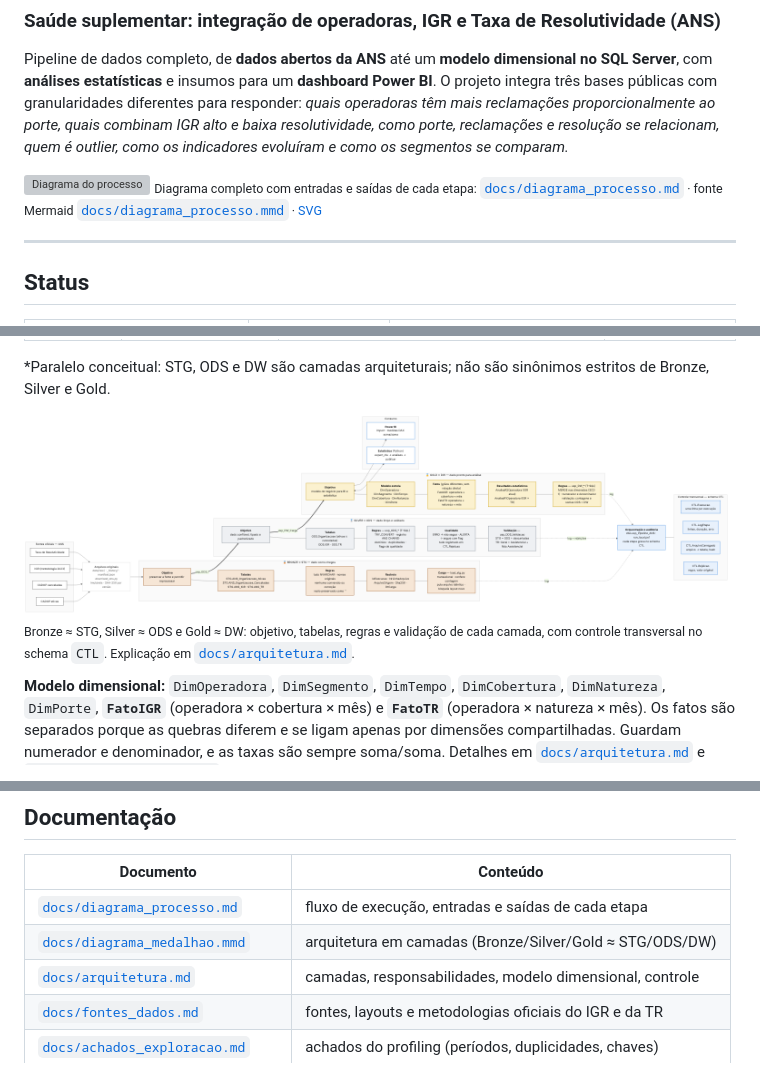
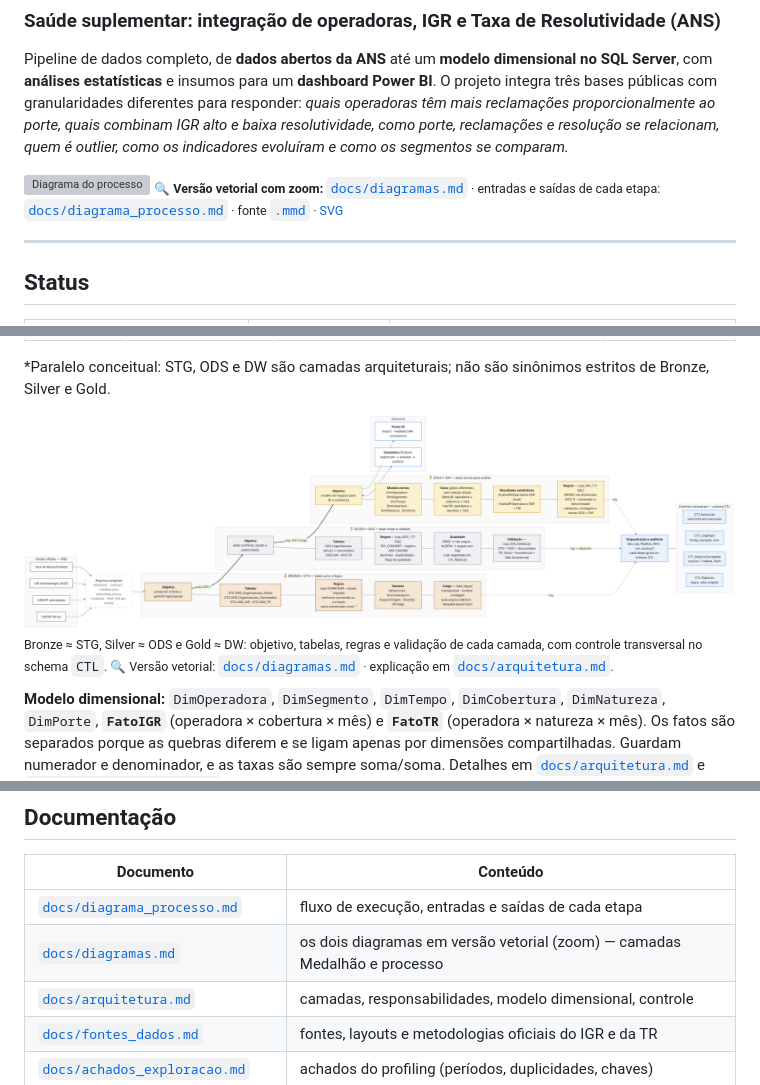
Before and after one commit to Deogadox/nexdom-bi-challenge, a Markdown page: README.md, 3 parts joined by grey strips. Drawn GitHub-style; pictures changed too: docs/img/diagrama_medalhao.png; grey boxes are pictures that could not be loaded.

```diff
--- a/README.md
+++ b/README.md
@@ -8,8 +8,8 @@ baixa resolutividade, como porte, reclamações e resolução se relacionam, que
 e como os segmentos se comparam.*
 
 ![Diagrama do processo](docs/img/diagrama_processo.png)
-<sub>Diagrama completo com entradas e saídas de cada etapa: [`docs/diagrama_processo.md`](docs/diagrama_processo.md) ·
-fonte Mermaid [`docs/diagrama_processo.mmd`](docs/diagrama_processo.mmd) · [SVG](docs/img/diagrama_processo.svg)</sub>
+<sub>🔍 **Versão vetorial com zoom:** [`docs/diagramas.md`](docs/diagramas.md) · entradas e saídas de cada etapa:
+[`docs/diagrama_processo.md`](docs/diagrama_processo.md) · fonte [`.mmd`](docs/diagrama_processo.mmd) · [SVG](docs/img/diagrama_processo.svg)</sub>
 
 ---
 
@@ -69,7 +69,8 @@ ANS (FTP PDA) ─► Python: coleta ─► SQL Server ANS_BI: STG ─► ODS ─
 
 ![Arquitetura em camadas — paralelo Medalhão](docs/img/diagrama_medalhao.png)
 <sub>Bronze ≈ STG, Silver ≈ ODS e Gold ≈ DW: objetivo, tabelas, regras e validação de cada camada, com controle
-transversal no schema `CTL`. Explicação em [`docs/arquitetura.md`](docs/arquitetura.md#visão-em-camadas-paralelo-com-a-arquitetura-medalhão).</sub>
+transversal no schema `CTL`. 🔍 Versão vetorial: [`docs/diagramas.md`](docs/diagramas.md) · explicação em
+[`docs/arquitetura.md`](docs/arquitetura.md#visão-em-camadas-paralelo-com-a-arquitetura-medalhão).</sub>
 
 **Modelo dimensional:** `DimOperadora`, `DimSegmento`, `DimTempo`, `DimCobertura`, `DimNatureza`, `DimPorte`,
 **`FatoIGR`** (operadora × cobertura × mês) e **`FatoTR`** (operadora × natureza × mês). Os fatos são separados porque
@@ -209,7 +210,7 @@ Detalhes, testes estatísticos e ressalvas em [`docs/resultados_analises.md`](do
 | Documento | Conteúdo |
 |---|---|
 | [`docs/diagrama_processo.md`](docs/diagrama_processo.md) | fluxo de execução, entradas e saídas de cada etapa |
-| [`docs/diagrama_medalhao.mmd`](docs/diagrama_medalhao.mmd) | arquitetura em camadas (Bronze/Silver/Gold ≈ STG/ODS/DW) |
+| [`docs/diagramas.md`](docs/diagramas.md) | os dois diagramas em versão vetorial (zoom) — camadas Medalhão e processo |
 | [`docs/arquitetura.md`](docs/arquitetura.md) | camadas, responsabilidades, modelo dimensional, controle |
 | [`docs/fontes_dados.md`](docs/fontes_dados.md) | fontes, layouts e metodologias oficiais do IGR e da TR |
 | [`docs/achados_exploracao.md`](docs/achados_exploracao.md) | achados do profiling (períodos, duplicidades, chaves) |
```
Also changed, not shown: docs/arquitetura.md (+1 -1 lines), docs/diagrama_processo.md (+1 -1 lines), docs/diagramas.md (added, +182 -0 lines), 3 other files.
